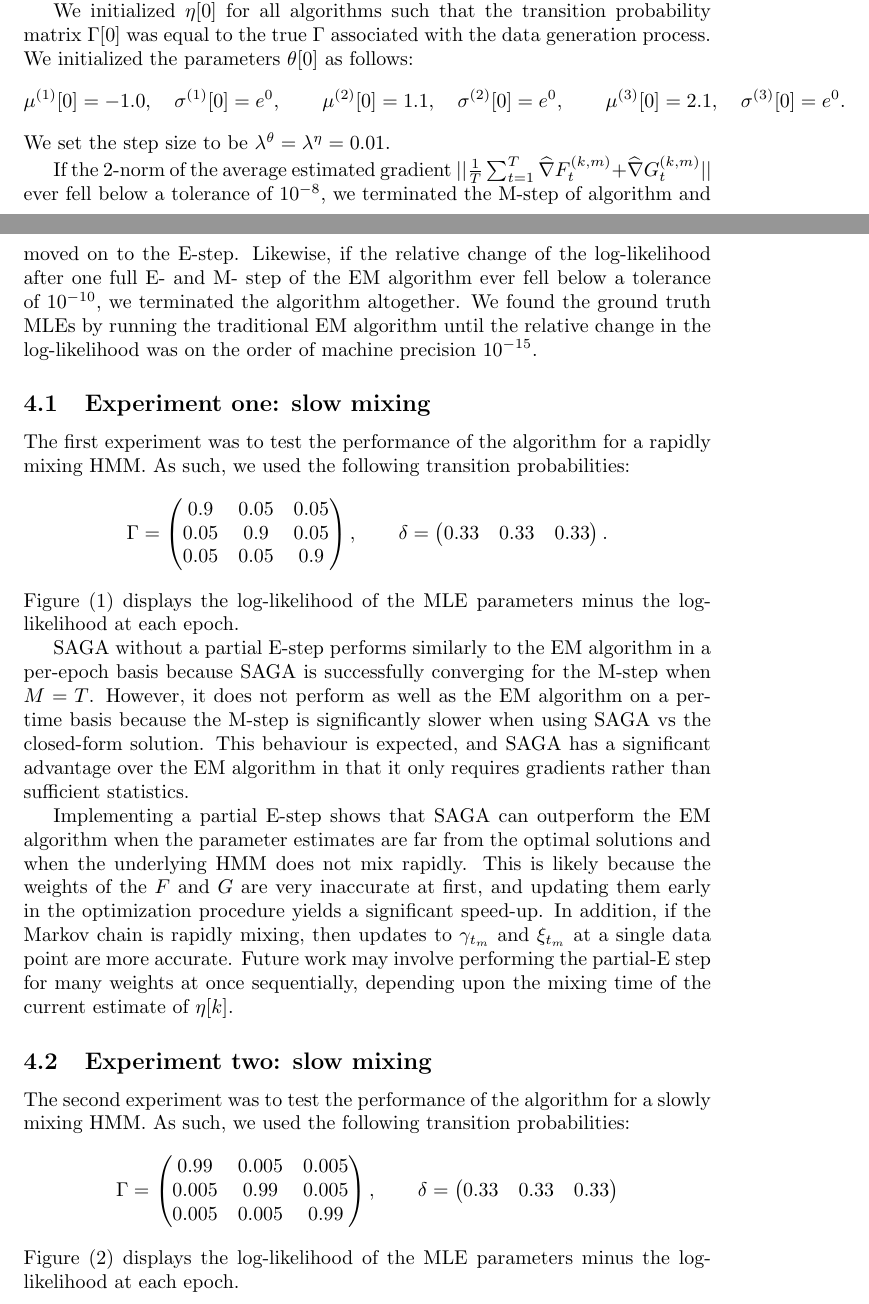
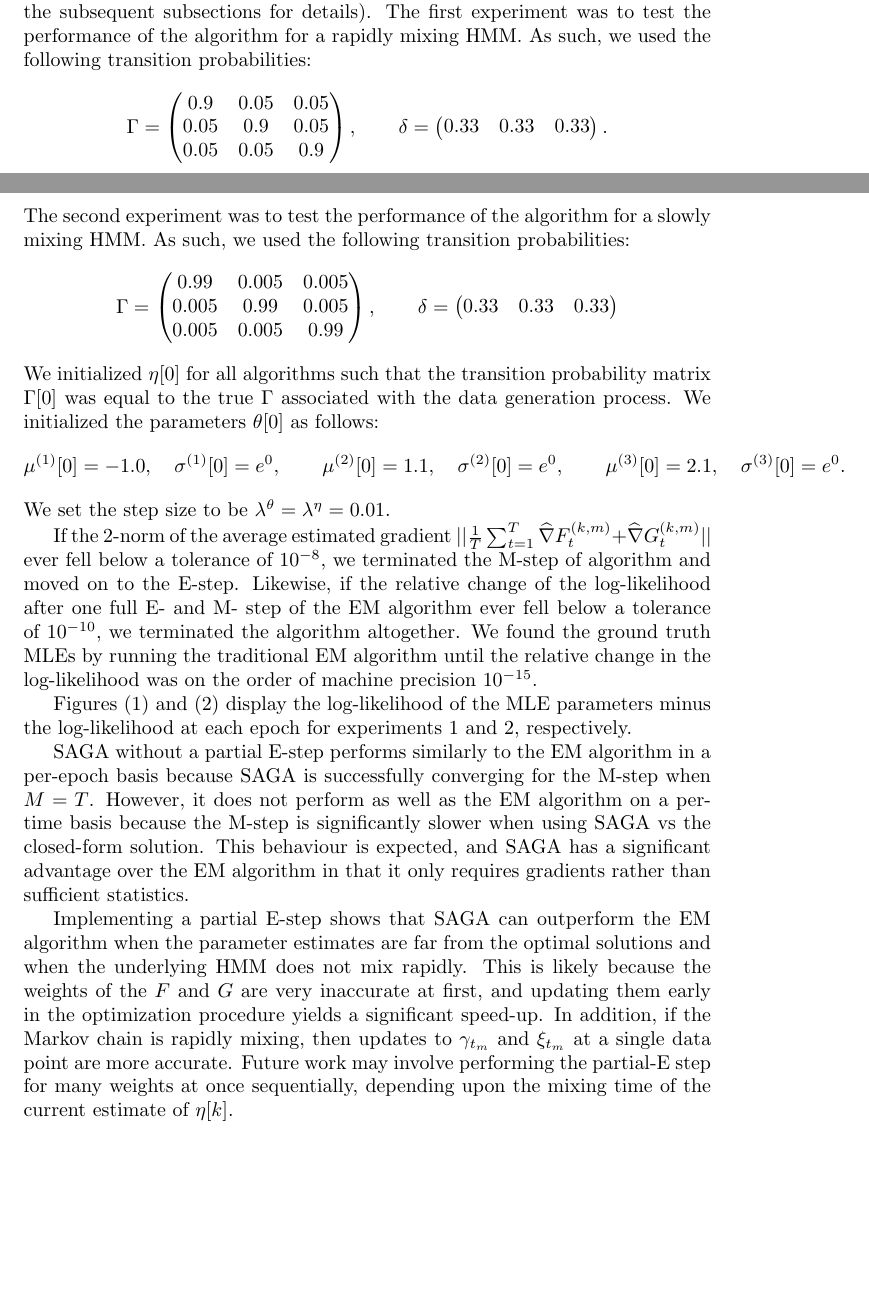
Before and after one commit to evsi8432/sublinear-HMM-inference, a LaTeX document (doc/ms.tex, which reads doc/sections/sim_study.tex): two parts of pages 11 and 12 of 16, joined at a grey line, cut so that both start at the same text, the shorter picture padded with empty space. Compiled offline with pdfLaTeX; a LaTeX package or settings file that is missing is left out.

Commit message:
Reorder simulation study section

```diff
--- a/doc/sections/sim_study.tex
+++ b/doc/sections/sim_study.tex
@@ -6,23 +6,7 @@
     \mu^{(3)} = 2, \quad \sigma^{(3)} = e^{0}.
 \end{equation*}
 %
-The transition probability matrices changed between the two experiments (see the subsequent subsections for details).
-
-We initialized $\eta[0]$ for all algorithms such that the transition probability matrix $\Gamma[0]$ was equal to the true $\Gamma$ associated with the data generation process. We initialized the parameters $\theta[0]$ as follows:
-%
-\begin{equation*}
-    \mu^{(1)}[0] = -1.0, \quad \sigma^{(1)}[0] = e^{0}, \qquad
-    \mu^{(2)}[0] = 1.1, \quad \sigma^{(2)}[0] = e^{0}, \qquad
-    \mu^{(3)}[0] = 2.1, \quad \sigma^{(3)}[0] = e^{0}.
-\end{equation*}
-%
-We set the step size to be $\lambda^\theta = \lambda^\eta = 0.01$.
-
-If the 2-norm of the average estimated gradient $||\frac{1}{T}\sum_{t=1}^T \widehat \nabla F^{(k,m)}_t + \widehat \nabla G^{(k,m)}_t||$ ever fell below a tolerance of $10^{-8}$, we terminated the M-step of algorithm and moved on to the E-step. Likewise, if the relative change of the log-likelihood after one full E- and M- step of the EM algorithm ever fell below a tolerance of $10^{-10}$, we terminated the algorithm altogether. We found the ground truth MLEs by running the traditional EM algorithm until the relative change in the log-likelihood was on the order of machine precision $10^{-15}$.
-
-\subsection{Experiment one: slow mixing}
-
-The first experiment was to test the performance of the algorithm for a rapidly mixing HMM. As such, we used the following transition probabilities:
+The transition probability matrices changed between the two experiments (see the subsequent subsections for details). The first experiment was to test the performance of the algorithm for a rapidly mixing HMM. As such, we used the following transition probabilities:
 %
 \begin{equation*}
     \Gamma =
@@ -35,8 +19,3 @@
     \delta = \begin{pmatrix} 0.33 & 0.33 & 0.33 \end{pmatrix}.
 \end{equation*}
 %
-Figure (\ref{fig:exp1_ll}) displays the log-likelihood of the MLE parameters minus the log-likelihood at each epoch.
-
-SAGA without a partial E-step performs similarly to the EM algorithm in a per-epoch basis because SAGA is successfully converging for the M-step when $M = T$. However, it does not perform as well as the EM algorithm on a per-time basis because the M-step is significantly slower when using SAGA vs the closed-form solution. This behaviour is expected, and SAGA has a significant advantage over the EM algorithm in that it only requires gradients rather than sufficient statistics.
-
-Implementing a partial E-step shows that SAGA can outperform the EM algorithm when the parameter estimates are far from the optimal solutions and when the underlying HMM does not mix rapidly. This is likely because the weights of the $F$ and $G$ are very inaccurate at first, and updating them early in the optimization procedure yields a significant speed-up. In addition, if the Markov chain is rapidly mixing, then updates to $\gamma_{t_m}$ and $\xi_{t_m}$ at a single data point are more accurate. Future work may involve performing the partial-E step for many weights at once sequentially, depending upon the mixing time of the current estimate of $\eta[k]$.
@@ -49,8 +22,3 @@
-    \label{fig:exp1_ll}
-\end{figure}
-
-\subsection{Experiment two: slow mixing}
-
 The second experiment was to test the performance of the algorithm for a slowly mixing HMM. As such, we used the following transition probabilities:
 %
 \begin{equation*}
@@ -64,4 +32,16 @@
     \delta = \begin{pmatrix} 0.33 & 0.33 & 0.33 \end{pmatrix}
 \end{equation*}
 %
-Figure (\ref{fig:exp2_ll}) displays the log-likelihood of the MLE parameters minus the log-likelihood at each epoch.
+We initialized $\eta[0]$ for all algorithms such that the transition probability matrix $\Gamma[0]$ was equal to the true $\Gamma$ associated with the data generation process. We initialized the parameters $\theta[0]$ as follows:
+%
+\begin{equation*}
+    \mu^{(1)}[0] = -1.0, \quad \sigma^{(1)}[0] = e^{0}, \qquad
+    \mu^{(2)}[0] = 1.1, \quad \sigma^{(2)}[0] = e^{0}, \qquad
+    \mu^{(3)}[0] = 2.1, \quad \sigma^{(3)}[0] = e^{0}.
+\end{equation*}
+%
+We set the step size to be $\lambda^\theta = \lambda^\eta = 0.01$.
+
+If the 2-norm of the average estimated gradient $||\frac{1}{T}\sum_{t=1}^T \widehat \nabla F^{(k,m)}_t + \widehat \nabla G^{(k,m)}_t||$ ever fell below a tolerance of $10^{-8}$, we terminated the M-step of algorithm and moved on to the E-step. Likewise, if the relative change of the log-likelihood after one full E- and M- step of the EM algorithm ever fell below a tolerance of $10^{-10}$, we terminated the algorithm altogether. We found the ground truth MLEs by running the traditional EM algorithm until the relative change in the log-likelihood was on the order of machine precision $10^{-15}$.
+
+Figures (\ref{fig:exp1_ll}) and (\ref{fig:exp2_ll}) display the log-likelihood of the MLE parameters minus the log-likelihood at each epoch for experiments 1 and 2, respectively.
@@ -68,3 +54,5 @@
+    \label{fig:exp1_ll}
+\end{figure}
 %
 \begin{figure}
     \centering
@@ -73,3 +61,7 @@
     \caption{Optimally gap between the log-likelihood and optimal log-likelihood for the estimated parameters of the HMM from experiment 2 (slow mixing). The figure on the left shows the optimality gap vs number of effective passes through the data set, while the figure on the right shows the optimality gap vs true computation time on a 2019 MacBook Pro. One epoch represents one full E-step, or one full M-step for variance reduced stochastic gradient methods. The y-axis is on a log-scale.}
     \label{fig:exp2_ll}
 \end{figure}
+
+SAGA without a partial E-step performs similarly to the EM algorithm in a per-epoch basis because SAGA is successfully converging for the M-step when $M = T$. However, it does not perform as well as the EM algorithm on a per-time basis because the M-step is significantly slower when using SAGA vs the closed-form solution. This behaviour is expected, and SAGA has a significant advantage over the EM algorithm in that it only requires gradients rather than sufficient statistics.
+
+Implementing a partial E-step shows that SAGA can outperform the EM algorithm when the parameter estimates are far from the optimal solutions and when the underlying HMM does not mix rapidly. This is likely because the weights of the $F$ and $G$ are very inaccurate at first, and updating them early in the optimization procedure yields a significant speed-up. In addition, if the Markov chain is rapidly mixing, then updates to $\gamma_{t_m}$ and $\xi_{t_m}$ at a single data point are more accurate. Future work may involve performing the partial-E step for many weights at once sequentially, depending upon the mixing time of the current estimate of $\eta[k]$.
```
Also changed, not shown: doc/sections/sim_study.tex (12 more changed lines).
